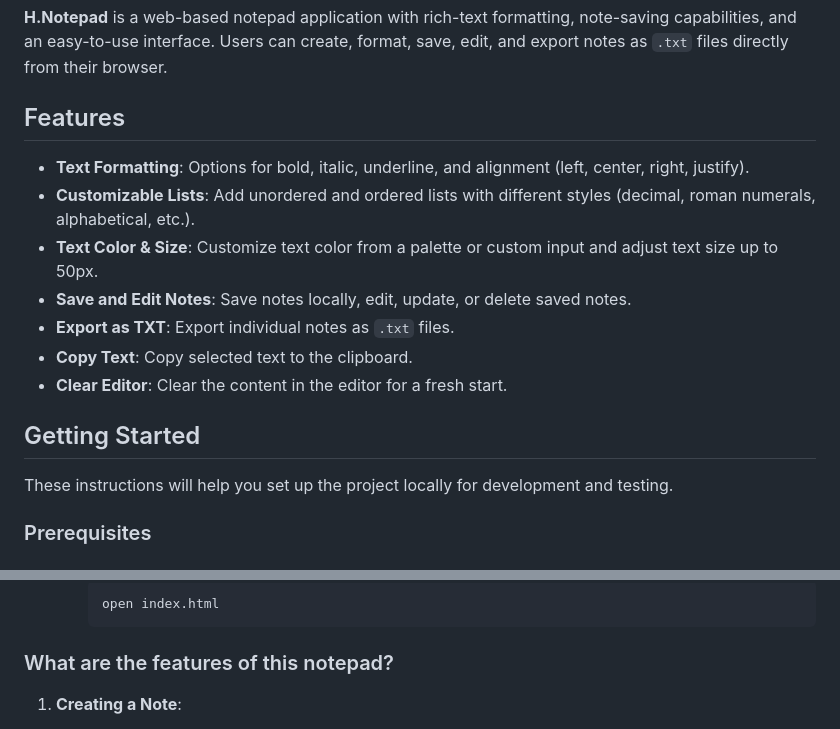
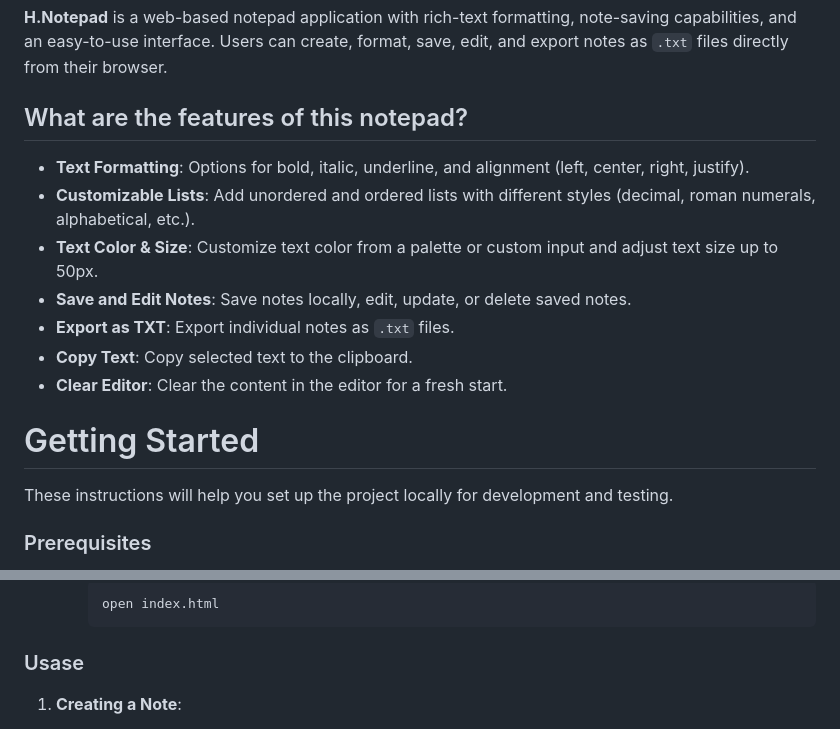
Before and after one commit to KRajiH/H.Notepad, a Markdown page: Readme.md, 2 parts joined by grey strips. Rendered like a GitHub page.

````diff
--- a/Readme.md
+++ b/Readme.md
@@ -2,7 +2,7 @@
 
 **H.Notepad** is a web-based notepad application with rich-text formatting, note-saving capabilities, and an easy-to-use interface. Users can create, format, save, edit, and export notes as `.txt` files directly from their browser.
 
-## Features
+## What are the features of this notepad?
 
 - **Text Formatting**: Options for bold, italic, underline, and alignment (left, center, right, justify).
 - **Customizable Lists**: Add unordered and ordered lists with different styles (decimal, roman numerals, alphabetical, etc.).
@@ -12,7 +12,7 @@
 - **Copy Text**: Copy selected text to the clipboard.
 - **Clear Editor**: Clear the content in the editor for a fresh start.
 
-## Getting Started
+# Getting Started
 
 These instructions will help you set up the project locally for development and testing.
 
@@ -36,7 +36,7 @@ To run H.Notepad, you need a modern web browser (such as Chrome, Firefox, Safari
      open index.html
      ```
 
-### What are the features of this notepad?
+### Usase
 
 1. **Creating a Note**:
    - Type your note title in the "Note Title" field.
````
